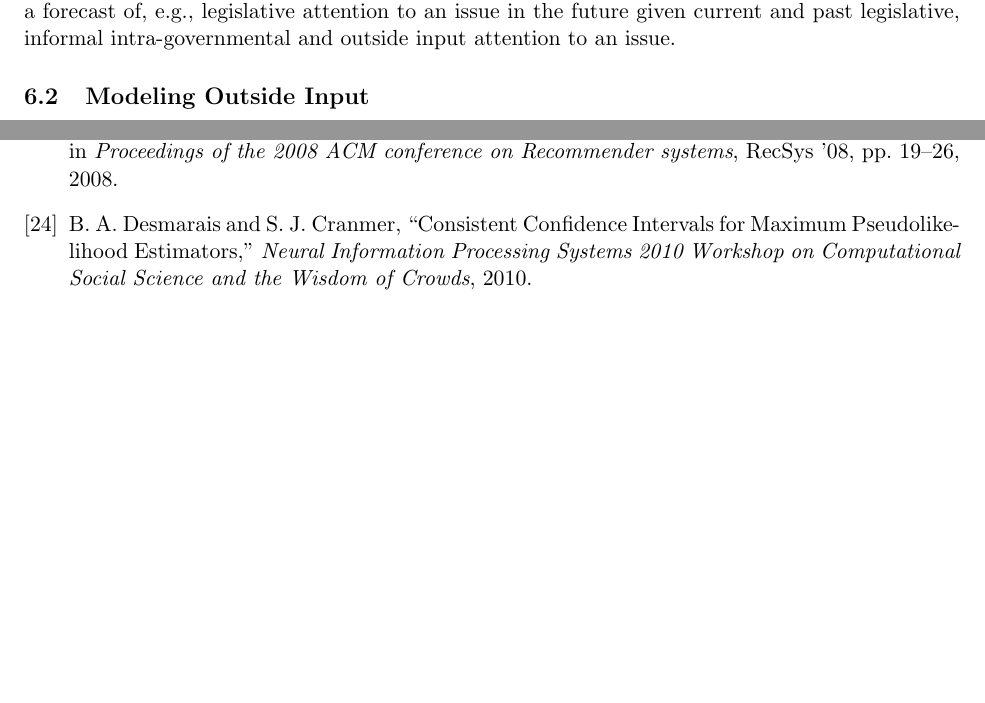
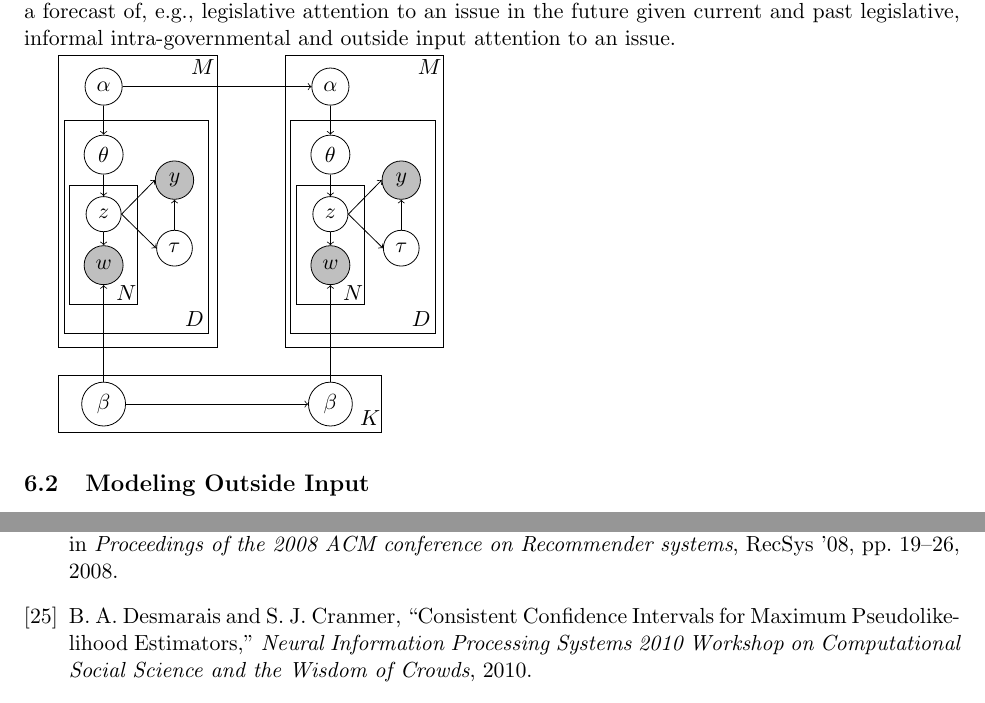
Before and after one commit to bdesmarais/gcnp-proposal, a LaTeX document (NSFmaster.tex, which reads NSFdesc.tex): two parts of pages 8 and 18 of 23 before the commit and two parts of pages 8 and 19 of 24 after it, joined at a grey line, cut so that both start at the same text, the shorter picture padded with empty space. Compiled offline with pdfLaTeX.

Commit message:
updated description

```diff
--- a/NSFdesc.tex
+++ b/NSFdesc.tex
@@ -104,6 +104,73 @@ Below we describe several domain-specific models which would constitute innovati
 The use of logistic-normal distributions in the construction of domain-specific topic distributions to model cross-domain relationships will constitute a highly flexible, illuminating and principled approach to tying the domains together in a complete cycle. We will derive models with a common set of topics across domains, but varying attention to topics in each domain. The attention to each topic will be given by a logistic transformation of Gaussian-distributed attention parameters. For each topic $t$, there will be four domain-specific attentiveness parameters. The four Gaussian attention parameters will be modeled as a vector autoregression \cite{Banbura2010}. This will permit topics to be related across domains. Thus, the attention level to a topic in each domain will be related to the attention level to a topic in every other domain, up to a selected number of periods into the past.
 
 A vector autoregression model is a classic linear regression model for time serial data. The estimated parameters of the vector autoregression model will be assessed in order to understand relationships across domains. This is a highly flexible framework for integrating domain-specific models. It works whenever a common set of topics is used to model the dynamic corpora across domains. Thus, this approach permits flexibility in tuning or possibly changing the form of the domain-specific models proposed above. Another major advantage of the vector autoregressive framework is that it constitutes an effective predictive forecasting model \cite{Banbura2010}. This would permit a forecast of, e.g., legislative attention to an issue in the future given current and past legislative, informal intra-governmental and outside input attention to an issue.
+
+\begin{tikzpicture}
+
+%%%%%% Time 1 %%%%%%%
+
+\node (theta) at (0,.4) [circle, draw] {$\theta$};
+\node (z) at (0,-.65) [circle, draw] {$z$};
+\node (y) at (1.25,-.05) [circle, draw,fill=lightgray] {$y$};
+\node (tau) at (1.25,.-1.25) [circle, draw] {$\tau$};
+\node (w) at (0,-1.55)  [circle, draw,fill=lightgray] {$w$};
+\node (alpha) at (0,1.6) [circle, draw] {$\alpha$};
+\node (b) at (0,-4) [circle, draw] {$\beta$};
+
+\draw[->] (alpha) -- (theta);
+\draw[->] (b.north) -- (w.south);
+
+\draw[->] (theta.south) -- (z.north);
+\draw[->] (z.south) -- (w.north);
+\draw[->] (z.east) -- (y.west);
+\draw[->] (z.east) -- (tau.west);
+\draw[->] (tau.north) -- (y.south);
+
+\draw (-.8,-3) rectangle (2,2.15);
+\draw (-.7,-2.75) rectangle (1.85,1);
+\draw (-.6,-2.25) rectangle (.6,-.15);
+
+
+\node at (1.6,-2.5) {$D$};
+\node at (.4,-2.05){$N$};
+\node at (1.75,1.95){$M$};
+
+%%%%%% Time 2 %%%%%%%
+
+\node (theta1) at (0+4,.4) [circle, draw] {$\theta$};
+\node (z1) at (0+4,-.65) [circle, draw] {$z$};
+\node (y1) at (1.25+4,-.05) [circle, draw,fill=lightgray] {$y$};
+\node (tau1) at (1.25+4,.-1.25) [circle, draw] {$\tau$};
+\node (w1) at (0+4,-1.55)  [circle, draw,fill=lightgray] {$w$};
+\node (alpha1) at (0+4,1.6) [circle, draw] {$\alpha$};
+\node (b1) at (0+4,-4) [circle, draw] {$\beta$};
+
+\draw[->] (alpha1) -- (theta1);
+\draw[->] (b1.north) -- (w1.south);
+
+\draw[->] (theta1.south) -- (z1.north);
+\draw[->] (z1.south) -- (w1.north);
+\draw[->] (z1.east) -- (y1.west);
+\draw[->] (z1.east) -- (tau1.west);
+\draw[->] (tau1.north) -- (y1.south);
+
+\draw (-.8+4,-3) rectangle (2+4,2.15);
+\draw (-.7+4,-2.75) rectangle (1.85+4,1);
+\draw (-.6+4,-2.25) rectangle (.6+4,-.15);
+
+
+\node at (1.6+4,-2.5) {$D$};
+\node at (.4+4,-2.05){$N$};
+\node at (1.75+4,1.95){$M$};
+
+%%%%% Tying Together %%%%%
+\draw[->] (alpha) -- (alpha1);
+\draw[->] (b) -- (b1);
+
+\draw (-.8,-4.5) rectangle (.9+4,-3.5);
+\node at (.7+4,-4.25){$K$};
+
+\end{tikzpicture}
 
 \subsection{Modeling Outside Input}
 
--- a/NSFmaster.tex
+++ b/NSFmaster.tex
@@ -37,10 +37,11 @@
 \DeclareMathOperator*{\argmax}{arg\,max}
 
 \usepackage{tikz}
+\usetikzlibrary{arrows,shapes,trees}
 \usepackage{color}
 \usepackage{wrapfig}
 \usepackage[english]{babel}
-\usepackage[table]{xcolor}
+%\usepackage[table]{xcolor}
 \usepackage{colortbl}
 \usepackage{array}
 \usepackage{graphicx}% Include figure files
```
Also changed, not shown: NSFmaster.bbl, NSFmaster.pdf, 4 other files.
